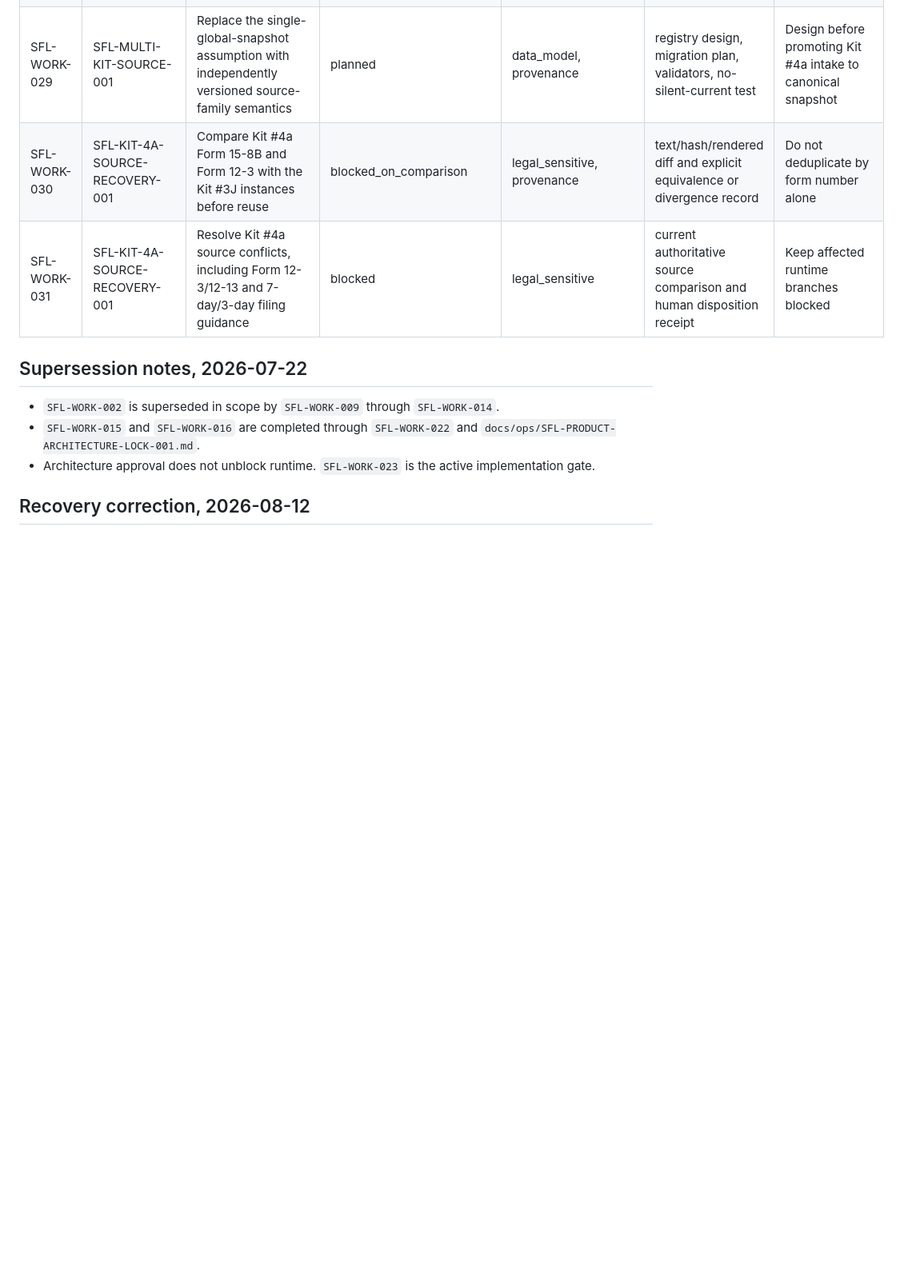
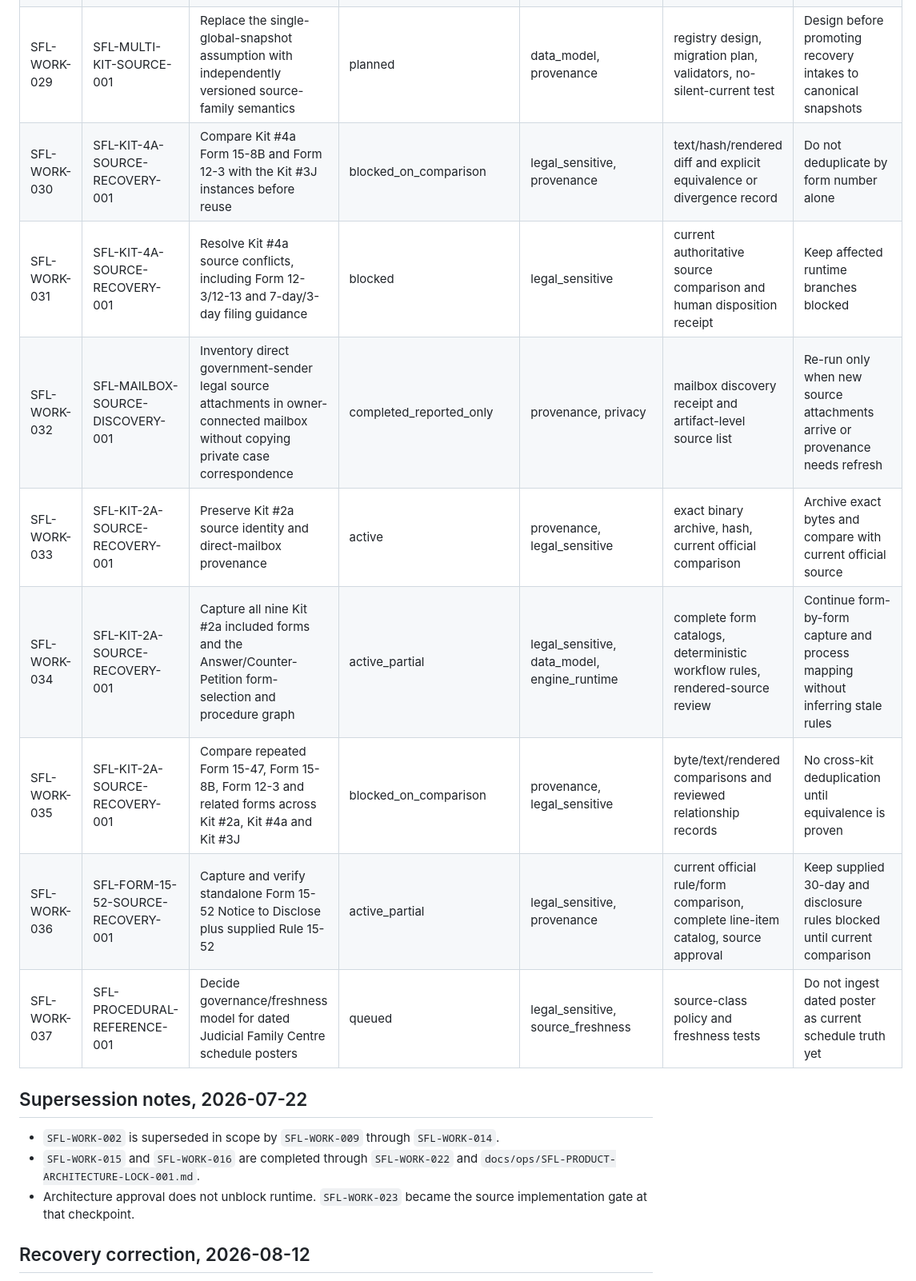
Before and after one commit to Vado42-chris/xi-io-Sask-Family-Law-Self-Help, a Markdown page: project-tracking/open-work-ledger.md, the part around one of its changes. Shown at 80% size. Rendered like a GitHub page; blank space fills up the shorter version.

Commit message:
tracking: add mailbox-discovered Kit 2a and Form 15-52 work

```diff
--- a/project-tracking/open-work-ledger.md
+++ b/project-tracking/open-work-ledger.md
@@ -32,15 +32,21 @@ Status: append-only
 | SFL-WORK-026 | SFL-KIT-4A-SOURCE-RECOVERY-001 | Preserve and verify the supplied Kit #4a source artifact identity | active | provenance, legal_sensitive | exact binary archive, SHA-256, source metadata, current official comparison | Archive exact bytes through binary-capable Git path and compare current official source |
 | SFL-WORK-027 | SFL-KIT-4A-SOURCE-RECOVERY-001 | Capture every Kit #4a included form, all Form 15-47 schedules, and the 42-row situation matrix | active_partial | legal_sensitive, data_model | four complete line-item catalogs, schedule catalogs, matrix review receipt | Independently review the captured matrix, then catalog all remaining form/schedule fields |
 | SFL-WORK-028 | SFL-KIT-4A-SOURCE-RECOVERY-001 | Capture Kit #4a applicability, prerequisites, service, filing, hearing and post-hearing process as source-bound rules | active | legal_sensitive, engine_runtime | reviewed workflow graph, deadline rules, alternative-path rules, discrepancy dispositions | Build workflow catalog without inferring unresolved rules |
-| SFL-WORK-029 | SFL-MULTI-KIT-SOURCE-001 | Replace the single-global-snapshot assumption with independently versioned source-family semantics | planned | data_model, provenance | registry design, migration plan, validators, no-silent-current test | Design before promoting Kit #4a intake to canonical snapshot |
+| SFL-WORK-029 | SFL-MULTI-KIT-SOURCE-001 | Replace the single-global-snapshot assumption with independently versioned source-family semantics | planned | data_model, provenance | registry design, migration plan, validators, no-silent-current test | Design before promoting recovery intakes to canonical snapshots |
 | SFL-WORK-030 | SFL-KIT-4A-SOURCE-RECOVERY-001 | Compare Kit #4a Form 15-8B and Form 12-3 with the Kit #3J instances before reuse | blocked_on_comparison | legal_sensitive, provenance | text/hash/rendered diff and explicit equivalence or divergence record | Do not deduplicate by form number alone |
 | SFL-WORK-031 | SFL-KIT-4A-SOURCE-RECOVERY-001 | Resolve Kit #4a source conflicts, including Form 12-3/12-13 and 7-day/3-day filing guidance | blocked | legal_sensitive | current authoritative source comparison and human disposition receipt | Keep affected runtime branches blocked |
+| SFL-WORK-032 | SFL-MAILBOX-SOURCE-DISCOVERY-001 | Inventory direct government-sender legal source attachments in owner-connected mailbox without copying private case correspondence | completed_reported_only | provenance, privacy | mailbox discovery receipt and artifact-level source list | Re-run only when new source attachments arrive or provenance needs refresh |
+| SFL-WORK-033 | SFL-KIT-2A-SOURCE-RECOVERY-001 | Preserve Kit #2a source identity and direct-mailbox provenance | active | provenance, legal_sensitive | exact binary archive, hash, current official comparison | Archive exact bytes and compare with current official source |
+| SFL-WORK-034 | SFL-KIT-2A-SOURCE-RECOVERY-001 | Capture all nine Kit #2a included forms and the Answer/Counter-Petition form-selection and procedure graph | active_partial | legal_sensitive, data_model, engine_runtime | complete form catalogs, deterministic workflow rules, rendered-source review | Continue form-by-form capture and process mapping without inferring stale rules |
+| SFL-WORK-035 | SFL-KIT-2A-SOURCE-RECOVERY-001 | Compare repeated Form 15-47, Form 15-8B, Form 12-3 and related forms across Kit #2a, Kit #4a and Kit #3J | blocked_on_comparison | provenance, legal_sensitive | byte/text/rendered comparisons and reviewed relationship records | No cross-kit deduplication until equivalence is proven |
+| SFL-WORK-036 | SFL-FORM-15-52-SOURCE-RECOVERY-001 | Capture and verify standalone Form 15-52 Notice to Disclose plus supplied Rule 15-52 | active_partial | legal_sensitive, provenance | current official rule/form comparison, complete line-item catalog, source approval | Keep supplied 30-day and disclosure rules blocked until current comparison |
+| SFL-WORK-037 | SFL-PROCEDURAL-REFERENCE-001 | Decide governance/freshness model for dated Judicial Family Centre schedule posters | queued | legal_sensitive, source_freshness | source-class policy and freshness tests | Do not ingest dated poster as current schedule truth yet |
 
 ## Supersession notes, 2026-07-22
 
 - `SFL-WORK-002` is superseded in scope by `SFL-WORK-009` through `SFL-WORK-014`.
 - `SFL-WORK-015` and `SFL-WORK-016` are completed through `SFL-WORK-022` and `docs/ops/SFL-PRODUCT-ARCHITECTURE-LOCK-001.md`.
-- Architecture approval does not unblock runtime. `SFL-WORK-023` is the active implementation gate.
+- Architecture approval does not unblock runtime. `SFL-WORK-023` became the source implementation gate at that checkpoint.
 
 ## Recovery correction, 2026-08-12
 
```
Also changed, not shown: other parts of project-tracking/open-work-ledger.md (+7 -5 lines).
